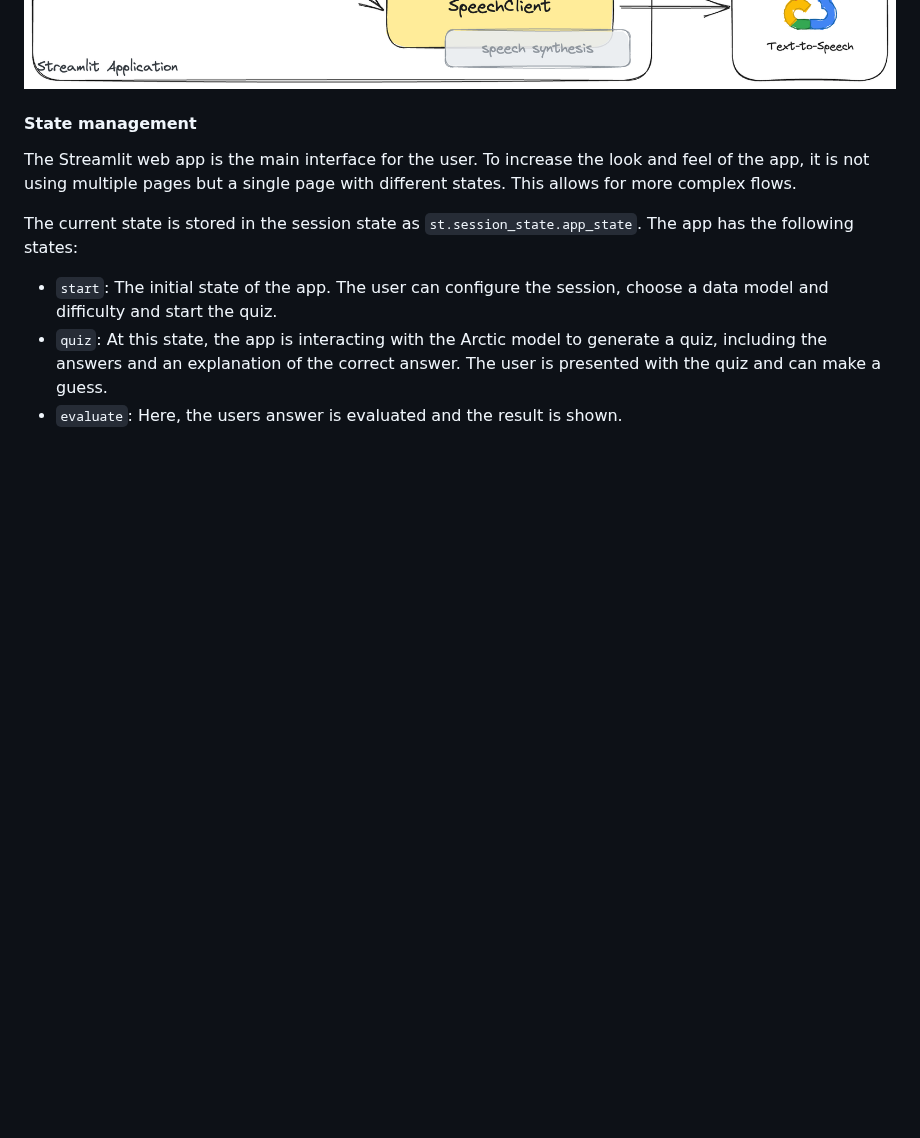
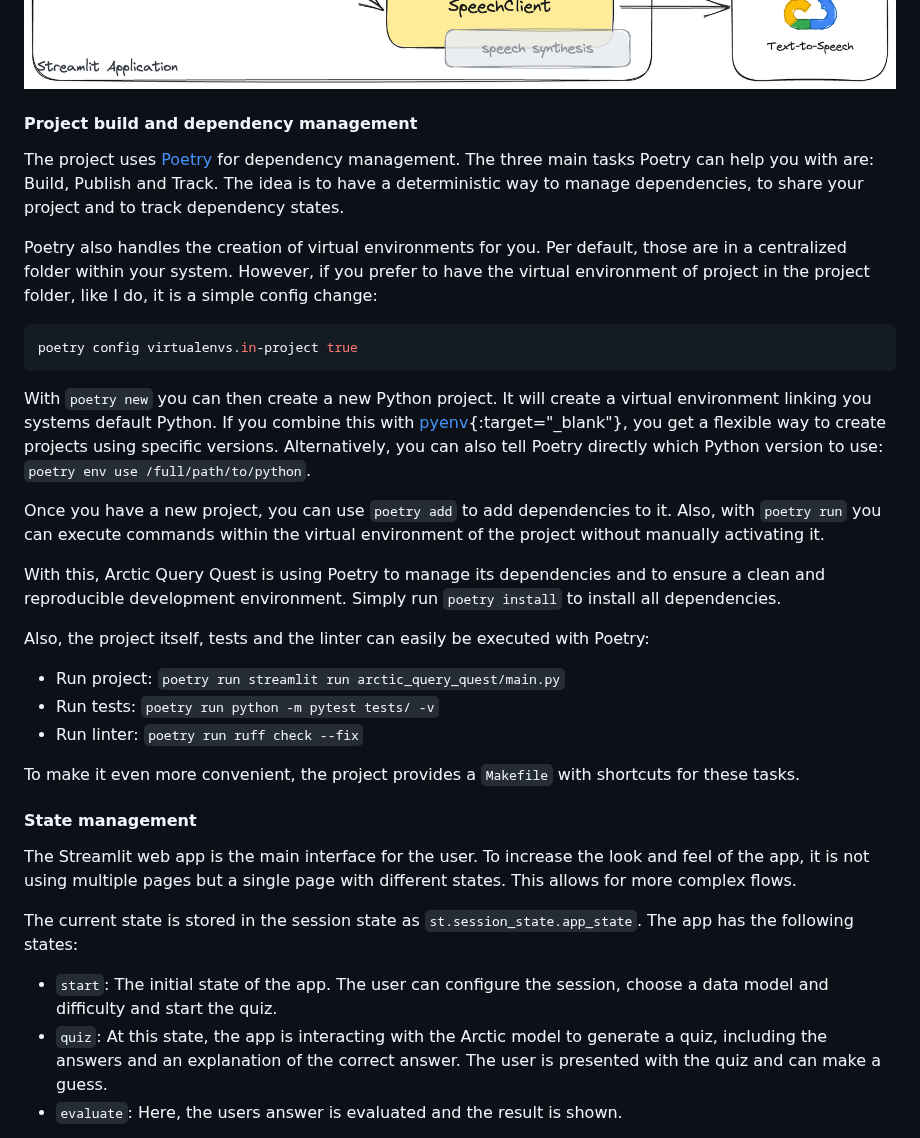
Before and after one commit to vojay-dev/arctic-query-quest, a Markdown page: README.md, the part around the change. Rendered like a GitHub page; blank space fills up the shorter version.

````diff
--- a/README.md
+++ b/README.md
@@ -85,6 +85,39 @@ business logic splits into the following classes:
 - `SpeechClient`: Handles the speech synthesis via the Google Cloud speech API.
 
 ![Application architecture](images/architecture.png)
+
+#### Project build and dependency management
+
+The project uses [Poetry](https://python-poetry.org/) for dependency management. The three main tasks Poetry can help
+you with are: Build, Publish and Track. The idea is to have a deterministic way to manage dependencies, to share your
+project and to track dependency states.
+
+Poetry also handles the creation of virtual environments for you. Per default, those are in a centralized folder within
+your system. However, if you prefer to have the virtual environment of project in the project folder, like I do, it is
+a simple config change:
+
+```sh
+poetry config virtualenvs.in-project true
+```
+
+With `poetry new` you can then create a new Python project. It will create a virtual environment linking you systems
+default Python. If you combine this with [pyenv](https://github.com/pyenv/pyenv){:target="_blank"}, you get a flexible
+way to create projects using specific versions. Alternatively, you can also tell Poetry directly which Python
+version to use: `poetry env use /full/path/to/python`.
+
+Once you have a new project, you can use `poetry add` to add dependencies to it. Also, with `poetry run` you can
+execute commands within the virtual environment of the project without manually activating it.
+
+With this, Arctic Query Quest is using Poetry to manage its dependencies and to ensure a clean and reproducible
+development environment. Simply run `poetry install` to install all dependencies.
+
+Also, the project itself, tests and the linter can easily be executed with Poetry:
+
+- Run project: `poetry run streamlit run arctic_query_quest/main.py`
+- Run tests: `poetry run python -m pytest tests/ -v`
+- Run linter: `poetry run ruff check --fix`
+
+To make it even more convenient, the project provides a `Makefile` with shortcuts for these tasks.
 
 #### State management
 
````
